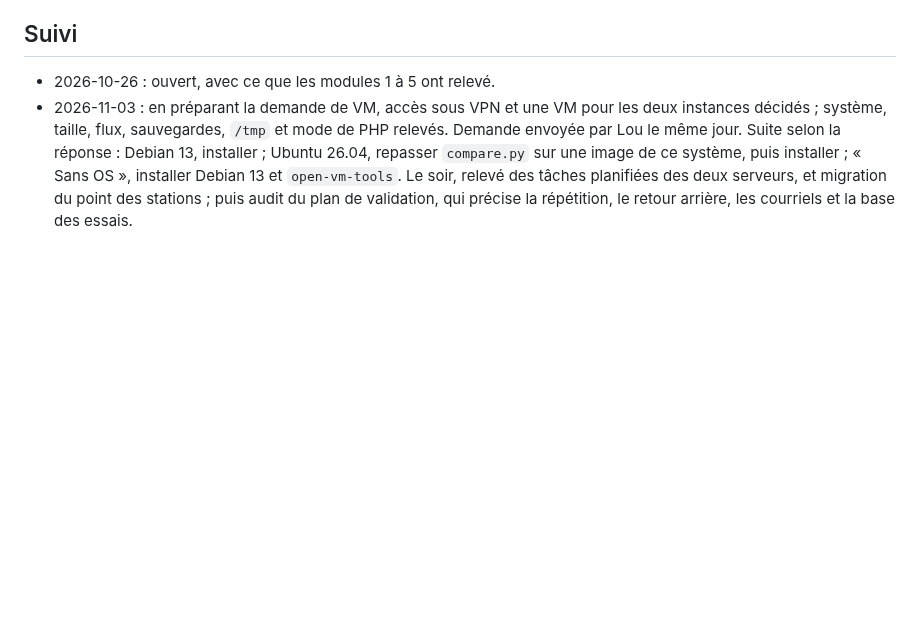
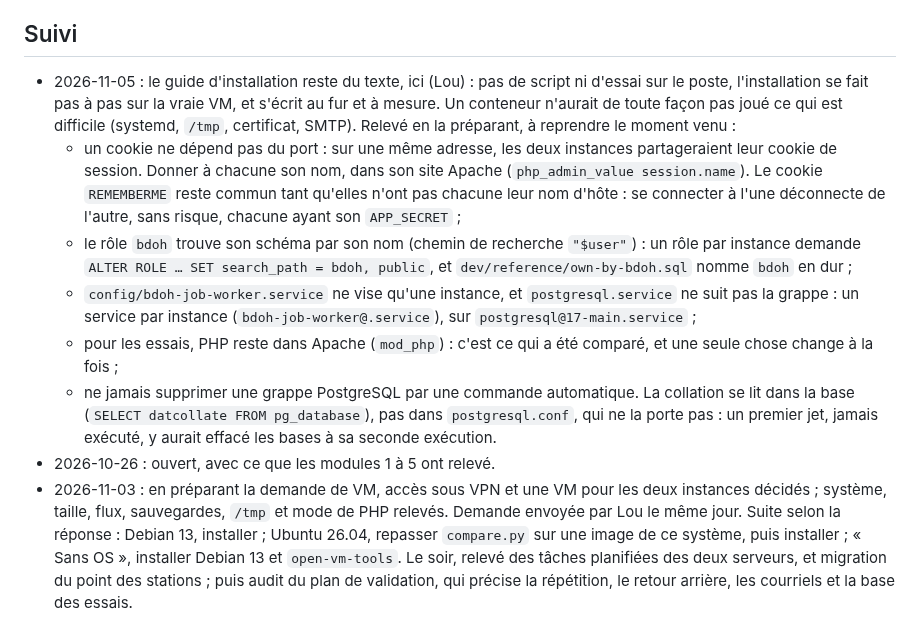
Before and after one commit to bdoh-inrae/bdoh-legacy, a Markdown page: dev/plans/2026-10-26_deployment.md, the part around the change. Rendered like a GitHub page; blank space fills up the shorter version.

Commit message:
Note le choix d'installer sur la VM seule, et le premier constat des fautes
Co-Authored-By: Claude Opus 5.5 <noreply@anthropic.com>

```diff
--- a/dev/plans/2026-10-26_deployment.md
+++ b/dev/plans/2026-10-26_deployment.md
@@ -68,5 +68,11 @@ Chaque tâche renvoie à l'endroit où elle s'explique. Un module qui découvre
 
 ## Suivi
 
+- 2026-11-05 : le guide d'installation reste du texte, ici (Lou) : pas de script ni d'essai sur le poste, l'installation se fait pas à pas sur la vraie VM, et s'écrit au fur et à mesure. Un conteneur n'aurait de toute façon pas joué ce qui est difficile (systemd, `/tmp`, certificat, SMTP). Relevé en la préparant, à reprendre le moment venu :
+  - un cookie ne dépend pas du port : sur une même adresse, les deux instances partageraient leur cookie de session. Donner à chacune son nom, dans son site Apache (`php_admin_value session.name`). Le cookie `REMEMBERME` reste commun tant qu'elles n'ont pas chacune leur nom d'hôte : se connecter à l'une déconnecte de l'autre, sans risque, chacune ayant son `APP_SECRET` ;
+  - le rôle `bdoh` trouve son schéma par son nom (chemin de recherche `"$user"`) : un rôle par instance demande `ALTER ROLE … SET search_path = bdoh, public`, et `dev/reference/own-by-bdoh.sql` nomme `bdoh` en dur ;
+  - `config/bdoh-job-worker.service` ne vise qu'une instance, et `postgresql.service` ne suit pas la grappe : un service par instance (`bdoh-job-worker@.service`), sur `postgresql@17-main.service` ;
+  - pour les essais, PHP reste dans Apache (`mod_php`) : c'est ce qui a été comparé, et une seule chose change à la fois ;
+  - ne jamais supprimer une grappe PostgreSQL par une commande automatique. La collation se lit dans la base (`SELECT datcollate FROM pg_database`), pas dans `postgresql.conf`, qui ne la porte pas : un premier jet, jamais exécuté, y aurait effacé les bases à sa seconde exécution.
 - 2026-10-26 : ouvert, avec ce que les modules 1 à 5 ont relevé.
 - 2026-11-03 : en préparant la demande de VM, accès sous VPN et une VM pour les deux instances décidés ; système, taille, flux, sauvegardes, `/tmp` et mode de PHP relevés. Demande envoyée par Lou le même jour. Suite selon la réponse : Debian 13, installer ; Ubuntu 26.04, repasser `compare.py` sur une image de ce système, puis installer ; « Sans OS », installer Debian 13 et `open-vm-tools`. Le soir, relevé des tâches planifiées des deux serveurs, et migration du point des stations ; puis audit du plan de validation, qui précise la répétition, le retour arrière, les courriels et la base des essais.
```
Also changed, not shown: dev/plans/2026-11-04_validation.md (+1 -0 lines).
